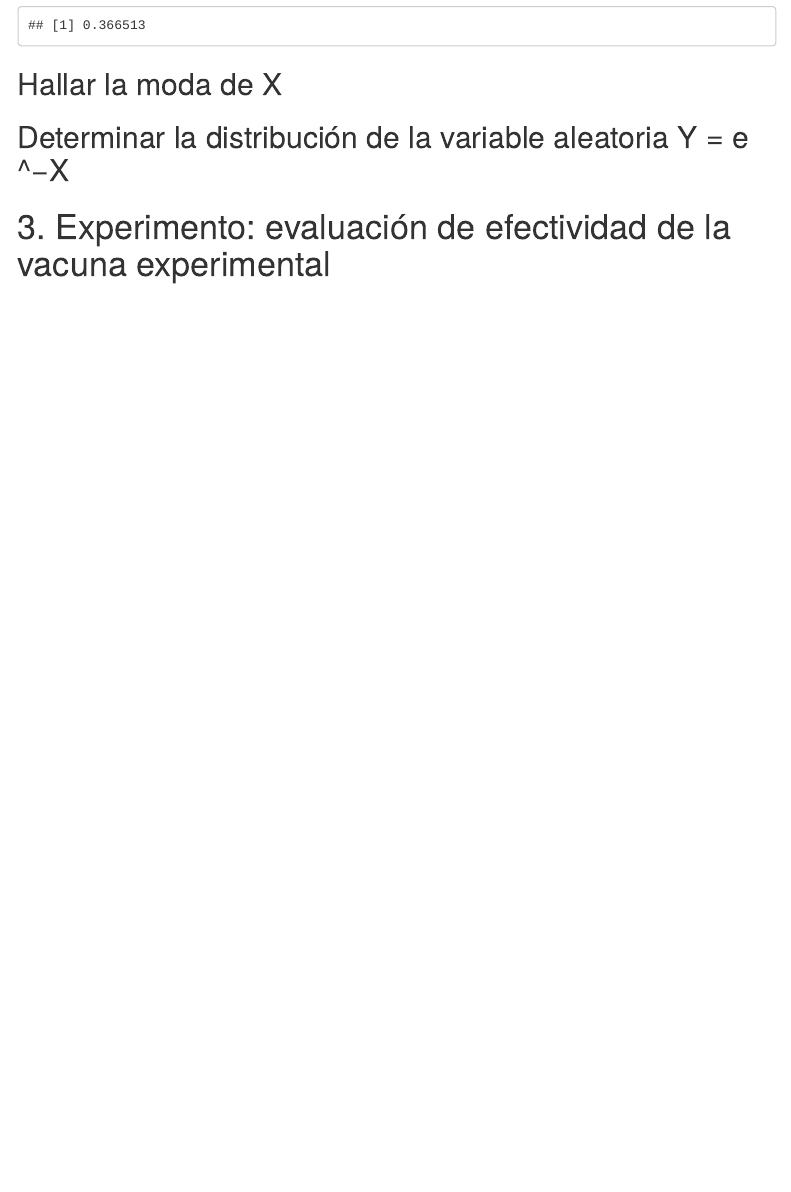
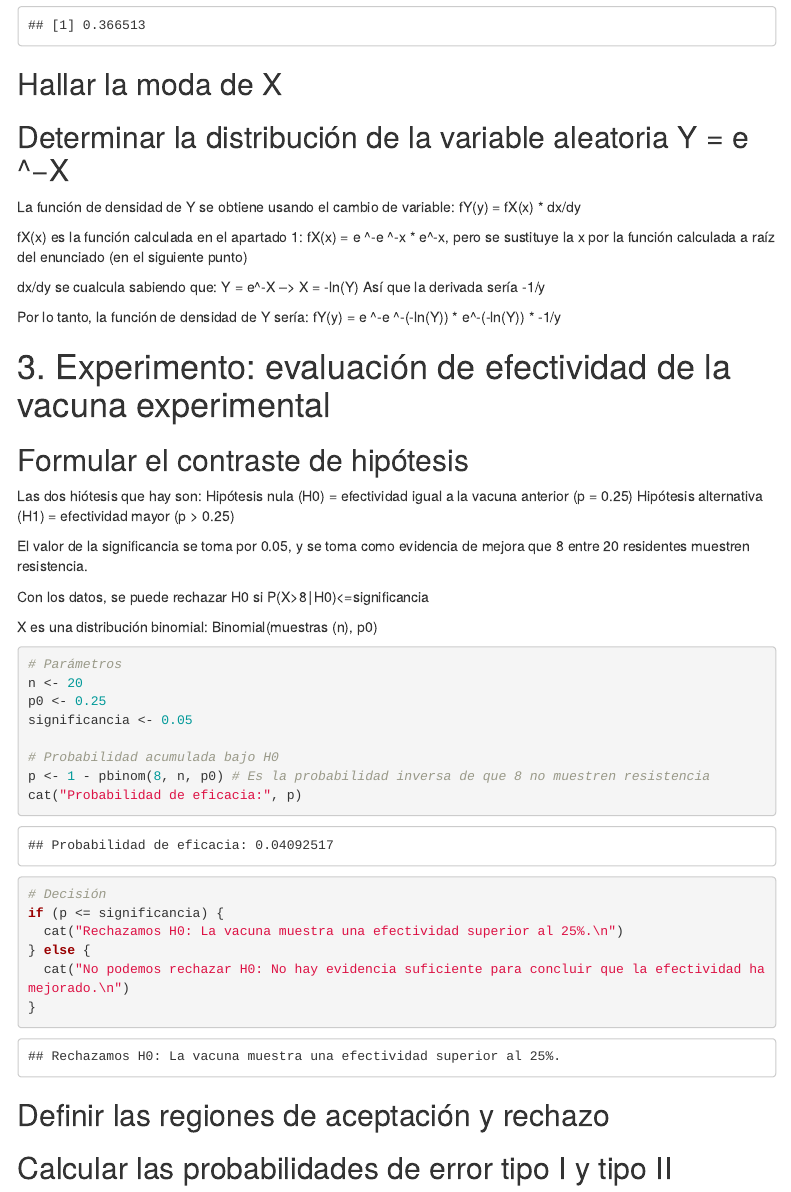
Before and after one commit to MrSae5/Pokerbilidad, an R Markdown document (Practica2.Rmd): the page in a window 1100 px wide, from 5420 px down. Rendered offline with R 4.5, knitr and Pandoc, with nearby package versions; menus at the side of the page are left out.

Commit message:
Mi parte de la práctica

````diff
--- a/Practica2.Rmd
+++ b/Practica2.Rmd
@@ -289,6 +289,51 @@ print(mediana)
 
 
 ## Determinar la distribución de la variable aleatoria Y = e ^−X
+La función de densidad de Y se obtiene usando el cambio de variable:
+fY(y) = fX(x) * dx/dy
+
+fX(x) es la función calculada en el apartado 1:
+fX(x) = e ^-e ^-x * e^-x, pero se sustituye la x por la función calculada a raíz del enunciado (en el siguiente punto)
+
+dx/dy se cualcula sabiendo que:
+Y = e^-X --> X = -ln(Y)
+Así que la derivada sería -1/y
+
+Por lo tanto, la función de densidad de Y sería:
+fY(y) = e ^-e ^-(-ln(Y)) * e^-(-ln(Y)) * -1/y
+
+# 3. Experimento: evaluación de efectividad de la vacuna experimental
+
+## Formular el contraste de hipótesis
+Las dos hiótesis que hay son:
+Hipótesis nula (H0) = efectividad igual a la vacuna anterior (p = 0.25)
+Hipótesis alternativa (H1) = efectividad mayor (p > 0.25)
+
+El valor de la significancia se toma por 0.05, y se toma como evidencia de mejora que 8 entre 20 residentes muestren resistencia.
+
+Con los datos, se puede rechazar H0 si P(X>8∣H0)<=significancia
+
+X es una distribución binomial: Binomial(muestras (n), p0)
+```{r}
+# Parámetros
+n <- 20
+p0 <- 0.25
+significancia <- 0.05
+
+# Probabilidad acumulada bajo H0
+p <- 1 - pbinom(8, n, p0) # Es la probabilidad inversa de que 8 no muestren resistencia
+cat("Probabilidad de eficacia:", p)
+
+# Decisión
+if (p <= significancia) {
+  cat("Rechazamos H0: La vacuna muestra una efectividad superior al 25%.\n")
+} else {
+  cat("No podemos rechazar H0: No hay evidencia suficiente para concluir que la efectividad ha mejorado.\n")
+}
+
+```
+
+## Definir las regiones de aceptación y rechazo
 
 
-# 3. Experimento: evaluación de efectividad de la vacuna experimental
+## Calcular las probabilidades de error tipo I y tipo II
````
Also changed, not shown: Practica2.html, 1 other file.
